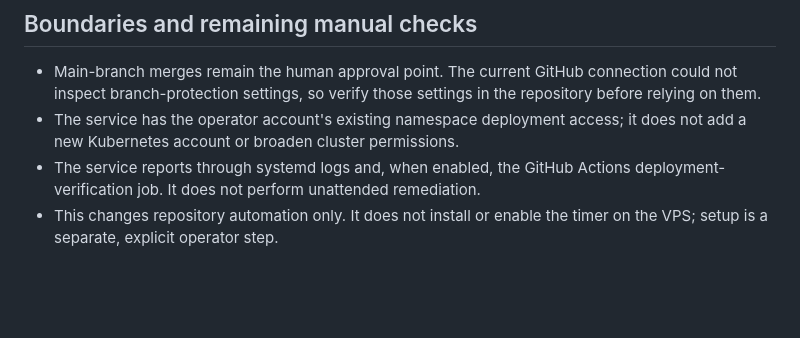
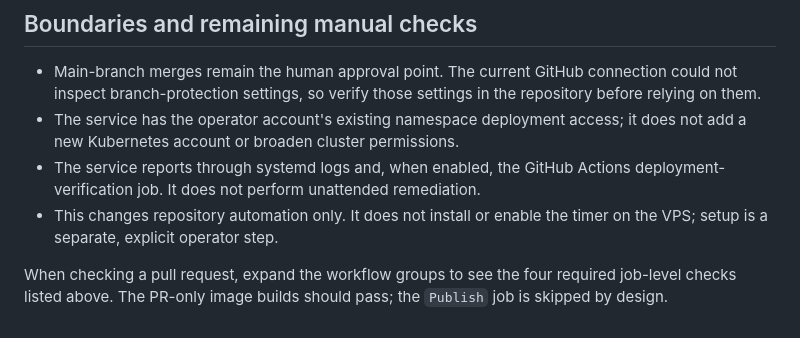
Before and after one commit to jawsalo/game-lab, a Markdown page: docs/PULL-DEPLOY.md, the part around the change. GitHub-like rendering; blank space fills up the shorter version.

Commit message:
docs: clarify required pull request checks

```diff
--- a/docs/PULL-DEPLOY.md
+++ b/docs/PULL-DEPLOY.md
@@ -115,3 +115,5 @@ systemctl --user disable --now game-lab-pull-deploy.timer
   deployment-verification job. It does not perform unattended remediation.
 - This changes repository automation only. It does not install or enable the
   timer on the VPS; setup is a separate, explicit operator step.
+
+When checking a pull request, expand the workflow groups to see the four required job-level checks listed above. The PR-only image builds should pass; the `Publish` job is skipped by design.
```
